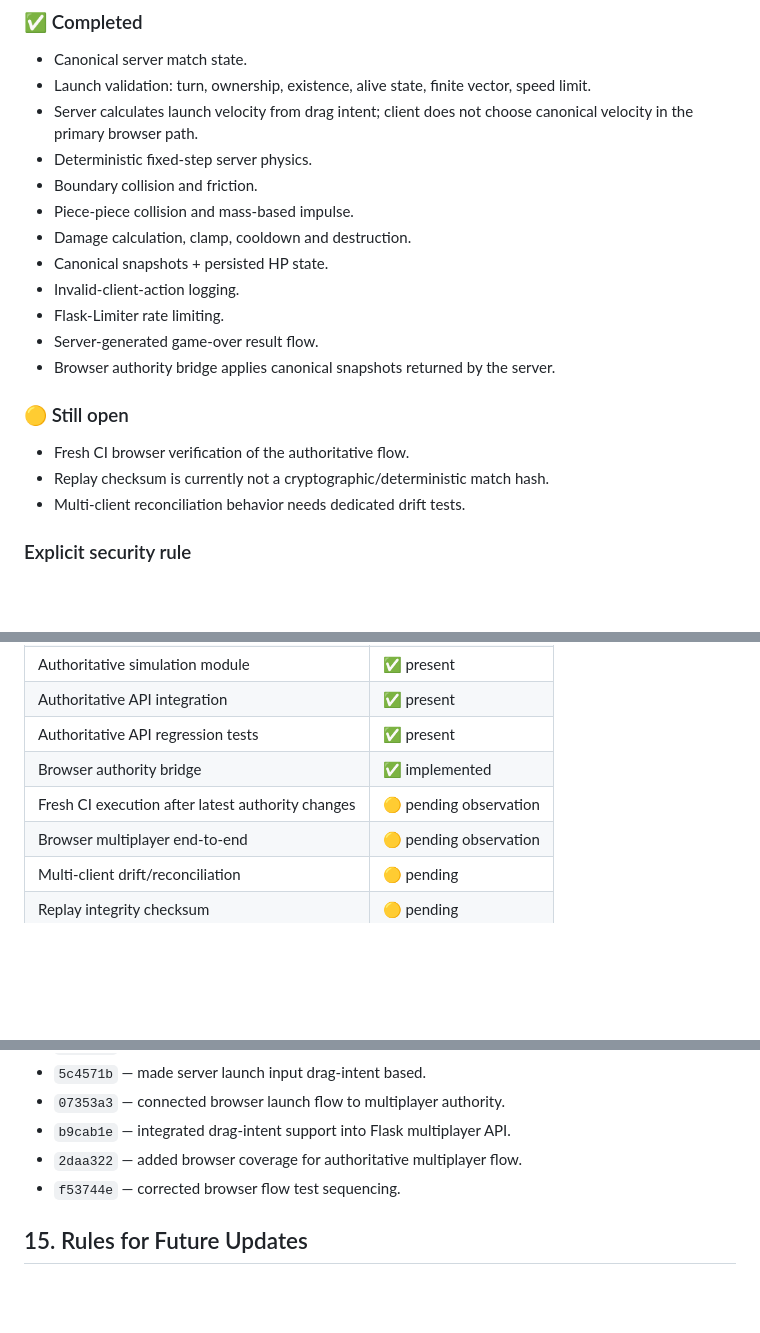
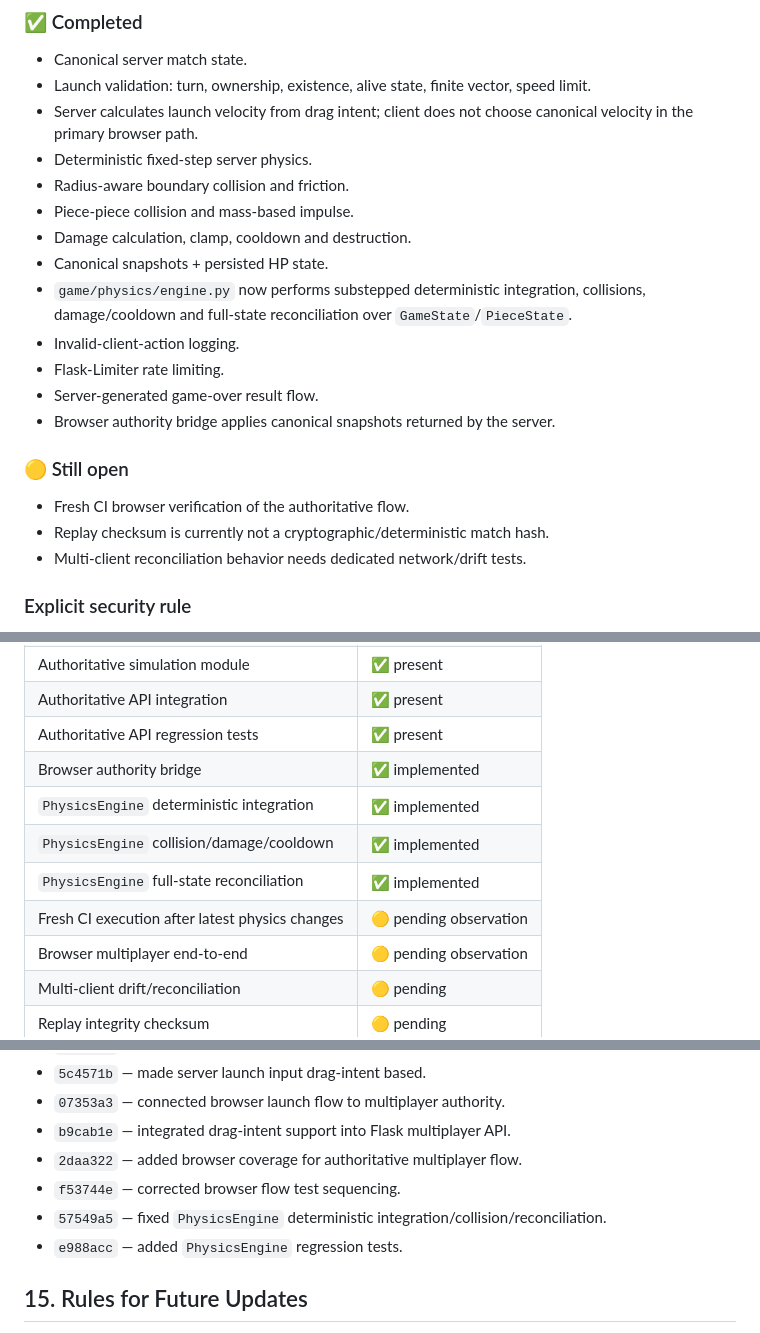
Before and after one commit to mr-zero0/ArChess, a Markdown page: ARCHESS_PRODUCT_DESIGN_TRACKER.md, 3 parts joined by grey strips. GitHub-like rendering; blank space fills up the shorter version.

Commit message:
docs: update tracker after PhysicsEngine fix

```diff
--- a/ARCHESS_PRODUCT_DESIGN_TRACKER.md
+++ b/ARCHESS_PRODUCT_DESIGN_TRACKER.md
@@ -195,10 +196,11 @@ Current acceptance gate:
 - Launch validation: turn, ownership, existence, alive state, finite vector, speed limit.
 - Server calculates launch velocity from drag intent; client does not choose canonical velocity in the primary browser path.
 - Deterministic fixed-step server physics.
-- Boundary collision and friction.
+- Radius-aware boundary collision and friction.
 - Piece-piece collision and mass-based impulse.
 - Damage calculation, clamp, cooldown and destruction.
 - Canonical snapshots + persisted HP state.
+- `game/physics/engine.py` now performs substepped deterministic integration, collisions, damage/cooldown and full-state reconciliation over `GameState`/`PieceState`.
 - Invalid-client-action logging.
 - Flask-Limiter rate limiting.
 - Server-generated game-over result flow.
@@ -208,7 +210,7 @@ Current acceptance gate:
 
 - Fresh CI browser verification of the authoritative flow.
 - Replay checksum is currently not a cryptographic/deterministic match hash.
-- Multi-client reconciliation behavior needs dedicated drift tests.
+- Multi-client reconciliation behavior needs dedicated network/drift tests.
 
 ### Explicit security rule
 
@@ -311,7 +313,10 @@ Do not begin ranked matchmaking until the private authoritative loop is verified
 | Authoritative API integration | ✅ present |
 | Authoritative API regression tests | ✅ present |
 | Browser authority bridge | ✅ implemented |
-| Fresh CI execution after latest authority changes | 🟡 pending observation |
+| `PhysicsEngine` deterministic integration | ✅ implemented |
+| `PhysicsEngine` collision/damage/cooldown | ✅ implemented |
+| `PhysicsEngine` full-state reconciliation | ✅ implemented |
+| Fresh CI execution after latest physics changes | 🟡 pending observation |
 | Browser multiplayer end-to-end | 🟡 pending observation |
 | Multi-client drift/reconciliation | 🟡 pending |
 | Replay integrity checksum | 🟡 pending |
@@ -329,6 +334,8 @@ Do not begin ranked matchmaking until the private authoritative loop is verified
 - `b9cab1e` — integrated drag-intent support into Flask multiplayer API.
 - `2daa322` — added browser coverage for authoritative multiplayer flow.
 - `f53744e` — corrected browser flow test sequencing.
+- `57549a5` — fixed `PhysicsEngine` deterministic integration/collision/reconciliation.
+- `e988acc` — added `PhysicsEngine` regression tests.
 
 ## 15. Rules for Future Updates
 
```
Also changed, not shown: other parts of ARCHESS_PRODUCT_DESIGN_TRACKER.md (+1 -0 lines).
